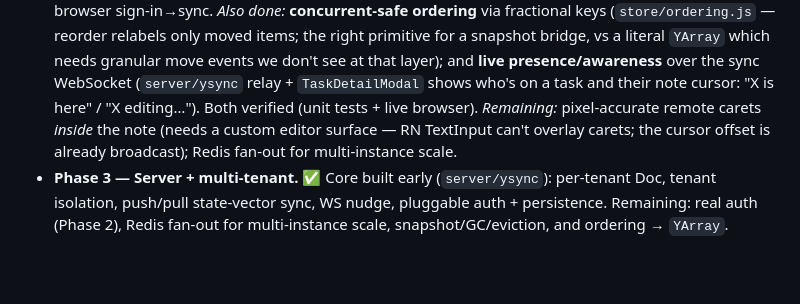
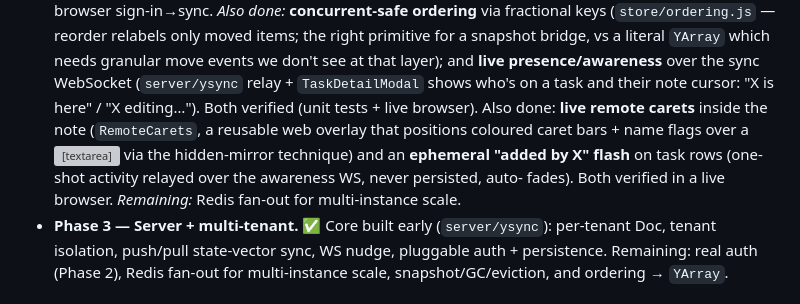
Before and after one commit to hvaoc/test, a Markdown page: things3-clone/docs/crdt-ygo.md, the part around the change. GitHub-like rendering; blank space fills up the shorter version; grey boxes are pictures that could not be loaded.

Commit message:
things3-clone(docs): carets + ephemeral added-flash done
Co-Authored-By: Claude Opus 4.8 <noreply@anthropic.com>

```diff
--- a/things3-clone/docs/crdt-ygo.md
+++ b/things3-clone/docs/crdt-ygo.md
@@ -239,9 +239,12 @@ shippable and reversible.
   layer); and **live presence/awareness** over the sync WebSocket (`server/ysync`
   relay + `TaskDetailModal` shows who's on a task and their note cursor: "X is
   here" / "X editing…"). Both verified (unit tests + live browser).
-  *Remaining:* pixel-accurate remote carets *inside* the note (needs a custom
-  editor surface — RN TextInput can't overlay carets; the cursor offset is already
-  broadcast); Redis fan-out for multi-instance scale.
+  Also done: **live remote carets** inside the note (`RemoteCarets`, a reusable
+  web overlay that positions coloured caret bars + name flags over a <textarea>
+  via the hidden-mirror technique) and an **ephemeral "added by X" flash** on task
+  rows (one-shot activity relayed over the awareness WS, never persisted, auto-
+  fades). Both verified in a live browser.
+  *Remaining:* Redis fan-out for multi-instance scale.
 - **Phase 3 — Server + multi-tenant.** ✅ Core built early (`server/ysync`):
   per-tenant Doc, tenant isolation, push/pull state-vector sync, WS nudge,
   pluggable auth + persistence. Remaining: real auth (Phase 2), Redis fan-out for
```
